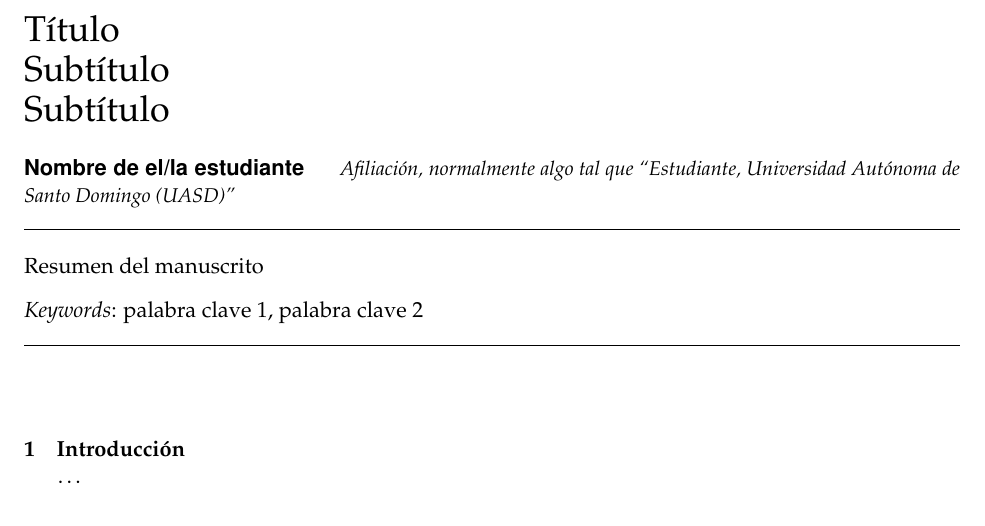
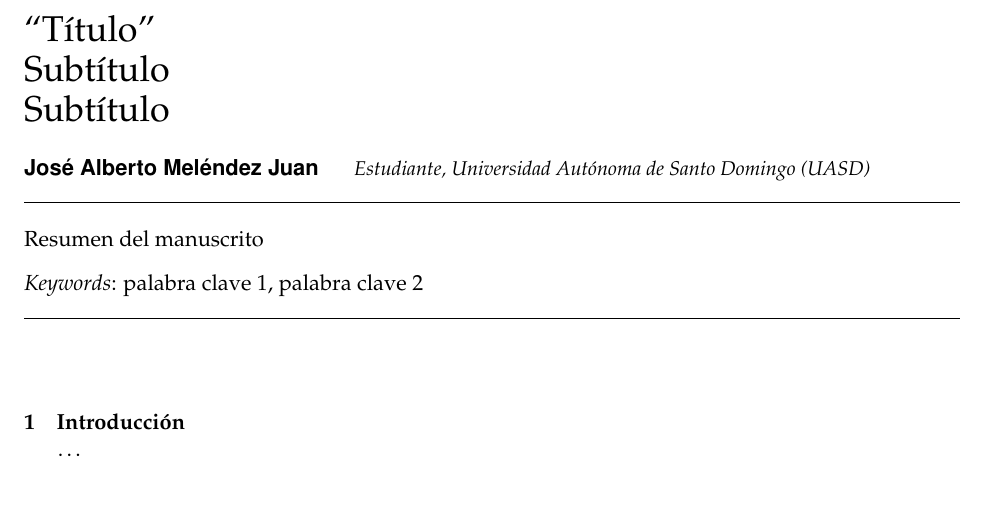
Before and after one commit to biogeografia-202101/unidad-0-asignacion-99-mi-manuscrito-jamj95, an R Markdown document (manuscrito.Rmd): part of the page, cut at the place of the change. Rendered offline with R 4.5, knitr and Pandoc, then LaTeX, with nearby package versions.

Commit message:
Pongo mi nombre y pruebo el shortcut para comillas

```diff
--- a/manuscrito.Rmd
+++ b/manuscrito.Rmd
@@ -8,12 +8,12 @@ output:
     template: svm-latex-ms.tex
     number_sections: true
 title: |
-        | Título
+        | "Título"
         | Subtítulo
         | Subtítulo
 author:
-- name: Nombre de el/la estudiante
-  affiliation: Afiliación, normalmente algo tal que "Estudiante, Universidad Autónoma de Santo Domingo (UASD)"
+- name: "José Alberto Meléndez Juan"
+  affiliation: "Estudiante, Universidad Autónoma de Santo Domingo (UASD)"
 abstract: "Resumen del manuscrito"
 keywords: "palabra clave 1, palabra clave 2"
 date: "`r format(Sys.time(), '%B %d, %Y')`"
```
Also changed, not shown: 1 other file.
